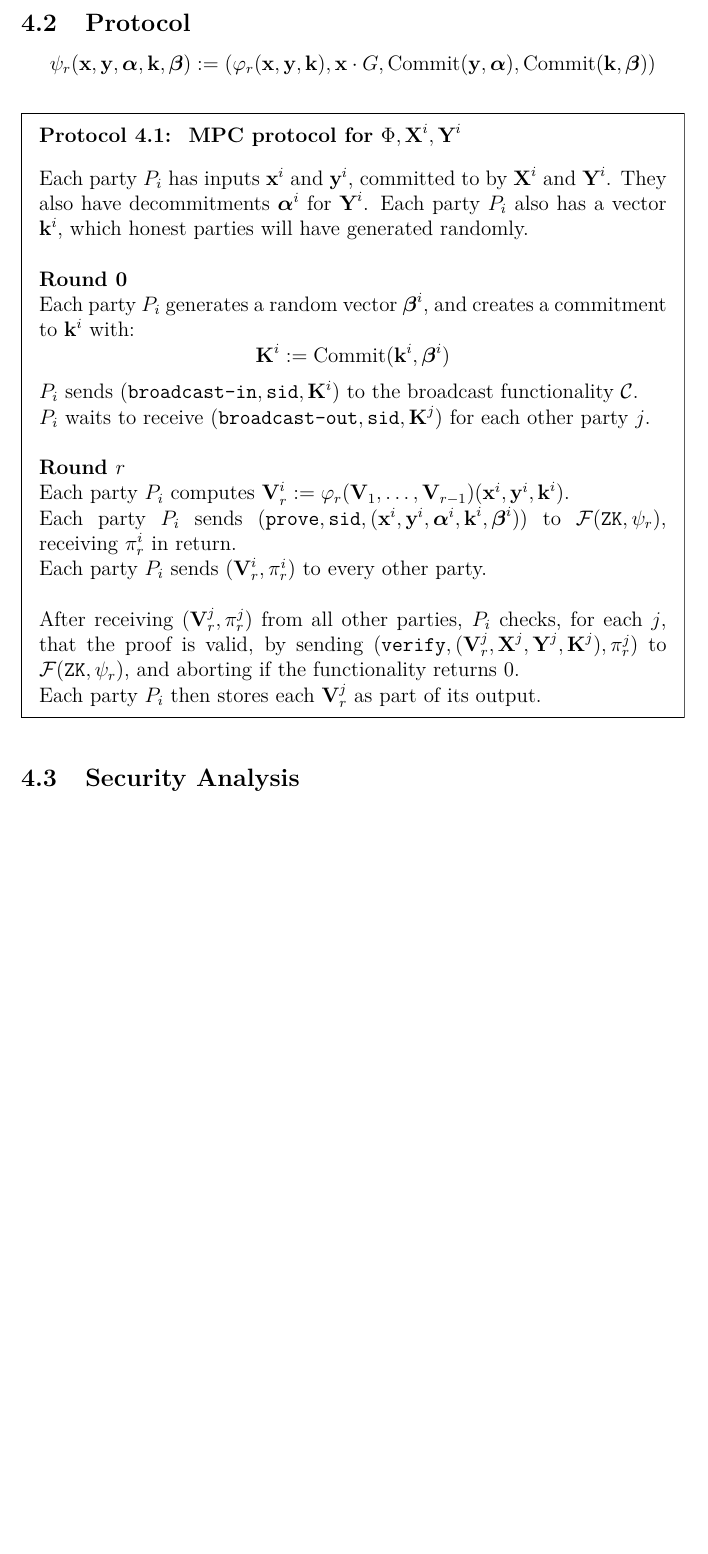
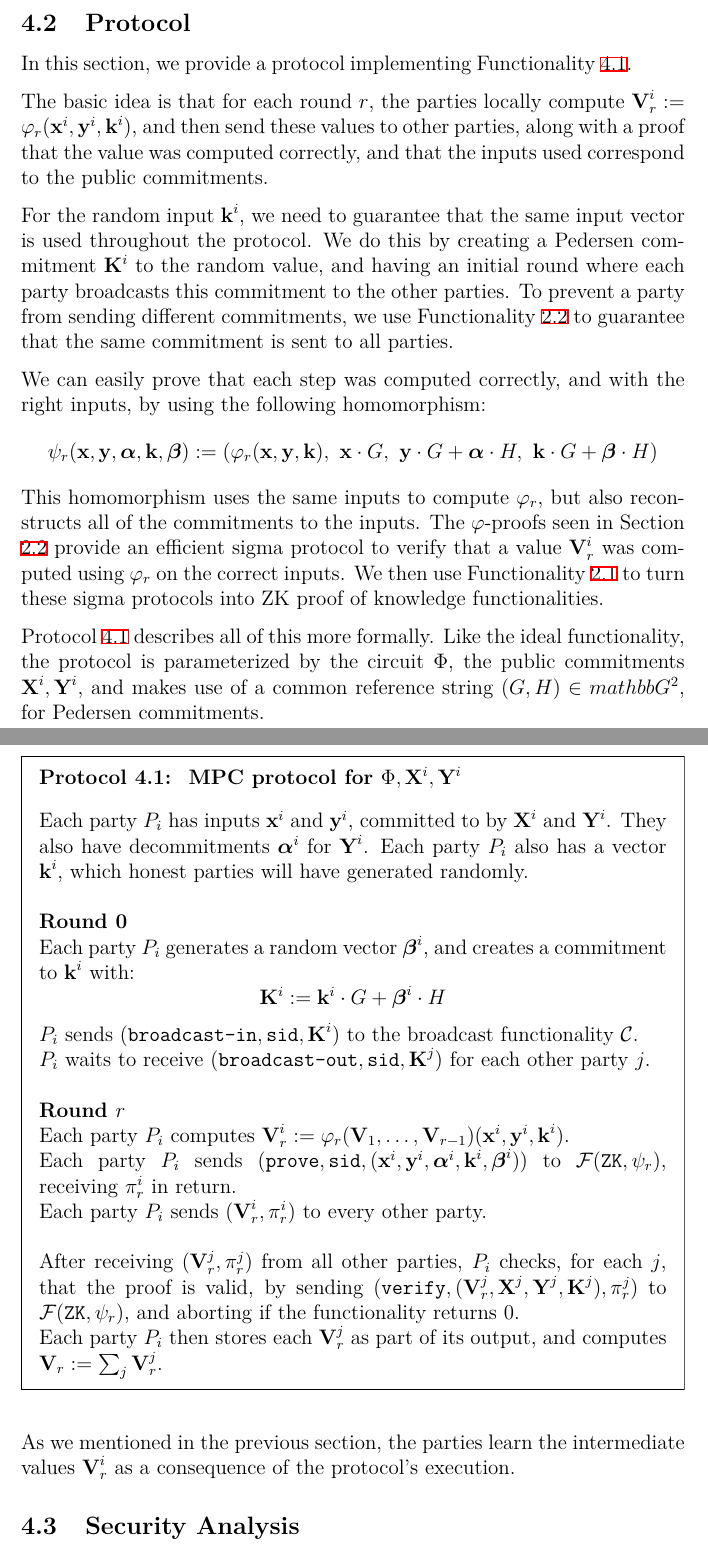
Before and after one commit to cronokirby/mpc-for-group-reconstruction-circuits, a LaTeX paper (main.tex): part of page 12 of 15 before the commit and two parts of pages 12 and 13 of 16 after it, the two joined at a grey line, cut so that both start at the same text, the shorter picture padded with empty space. Compiled offline with XeLaTeX.

Commit message:
Protocol section

```diff
--- a/main.tex
+++ b/main.tex
@@ -569,10 +570,45 @@ learning these intermediate values is not a concern either.
 
 \subsection{Protocol}
 
+In this section, we provide a protocol implementing Functionality
+\ref{fun:mpc}.
+
+The basic idea is that for each round $r$, the parties locally
+compute $\bV^i_r := \varphi_r(\bx^i, \by^i, \bk^i)$, and then
+send these values to other parties, along with a proof that
+the value was computed correctly, and that the inputs used correspond
+to the public commitments.
+
+For the random input $\bk^i$, we need to guarantee that the same
+input vector is used throughout the protocol.
+We do this by creating a Pedersen commitment $\bK^i$ to the random value,
+and having an initial round where each party broadcasts this commitment
+to the other parties.
+To prevent a party from sending different commitments, we
+use Functionality \ref{fun:broadcast} to guarantee that the same
+commitment is sent to all parties.
+
+We can easily prove that each step was computed correctly, and with the right
+inputs, by using the following homomorphism:
 $$
 \psi_r(\textbf{x}, \textbf{y}, \boldsymbol{\alpha}, \textbf{k}, \boldsymbol{\beta})
-:= (\varphi_r(\bx, \by, \bk), \bx \cdot G, \text{Commit}(\textbf{y}, \boldsymbol{\alpha}), \text{Commit}(\textbf{k}, \boldsymbol{\beta}))
+:= (\varphi_r(\bx, \by, \bk),\ \bx \cdot G,\ \by \cdot G + \balpha \cdot H,\
+\bk \cdot G + \bbeta \cdot H)
 $$
+This homomorphism uses the same inputs to compute $\varphi_r$,
+but also reconstructs all of the commitments to the inputs.
+The $\varphi$-proofs seen in Section \ref{sec:maurer}
+provide an efficient sigma protocol to verify
+that a value $\bV^i_r$ was computed using $\varphi_r$ on the correct
+inputs.
+We then use Functionality \ref{fun:zk} to turn these sigma protocols
+into ZK proof of knowledge functionalities.
+
+Protocol \ref{prot:mpc} describes all of this more formally.
+Like the ideal functionality, the protocol is parameterized by
+the circuit $\Phi$, the public commitments $\bX^i, \bY^i$, and makes
+use of a common reference string $(G, H) \in mathbb{G}^2$, for Pedersen
+commitments.
 
 \begin{aprotocol}{prot:mpc}{MPC protocol for $\Phi, \textbf{X}^i, \textbf{Y}^i$}
 
@@ -586,7 +622,7 @@ have generated randomly.\\
 Each party $P_i$ generates a random vector $\boldsymbol{\beta}^i$, and creates
 a commitment to $\textbf{k}^i$ with:
 $$
-\textbf{K}^i := \text{Commit}(\textbf{k}^i, \boldsymbol{\beta}^i)
+\textbf{K}^i := \bk^i \cdot G + \bbeta^i \cdot H
 $$
 $P_i$ sends $(\texttt{broadcast-in}, \texttt{sid}, \textbf{K}^i)$ to
 the broadcast functionality $\mathcal{C}$.\\
@@ -602,8 +638,13 @@ Each party $P_i$ sends $(\bV^i_r, \pi^i_r)$ to every other party.\\
 After receiving $(\bV^j_r, \pi^j_r)$  from all other parties, $P_i$ checks,
 for each $j$, that the proof is valid, by sending $(\texttt{verify}, (\bV^j_r, \bX^j, \bY^j, \bK^j), \pi^j_r)$ to
 $\mathcal{F}(\texttt{ZK}, \psi_r)$, and aborting if the functionality returns $0$.\\
-Each party $P_i$ then stores each $\bV^j_r$ as part of its output.
+Each party $P_i$ then stores each $\bV^j_r$ as part of its output,
+and computes $\bV_r := \sum_j \bV^j_r$.
 \end{aprotocol}
+
+As we mentioned in the previous section, the parties learn
+the intermediate values $\bV^i_r$ as a consequence of the protocol's
+execution.
 
 \subsection{Security Analysis}
 
```
Also changed, not shown: main.pdf, main.tex (3 more changed lines).
